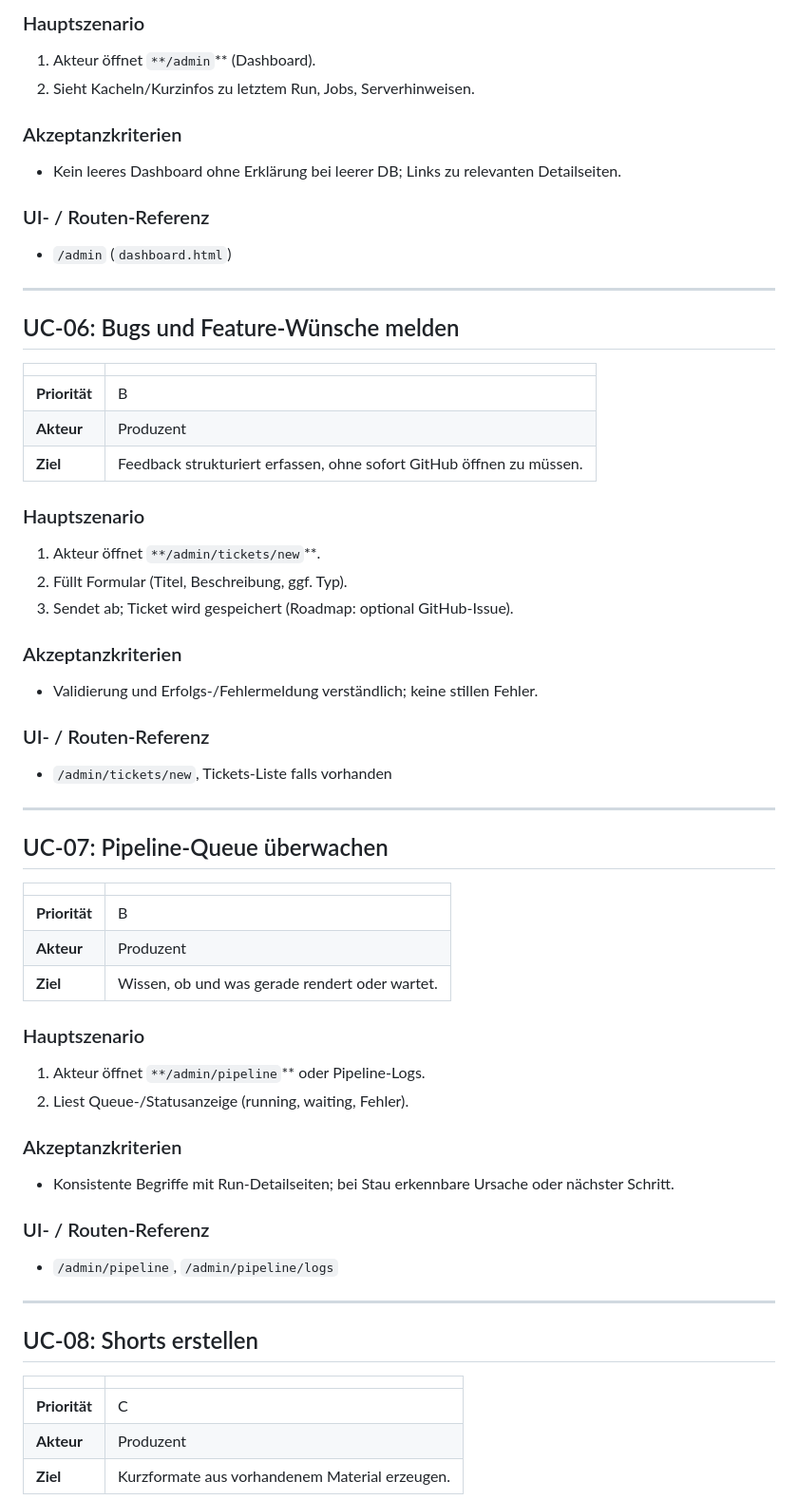
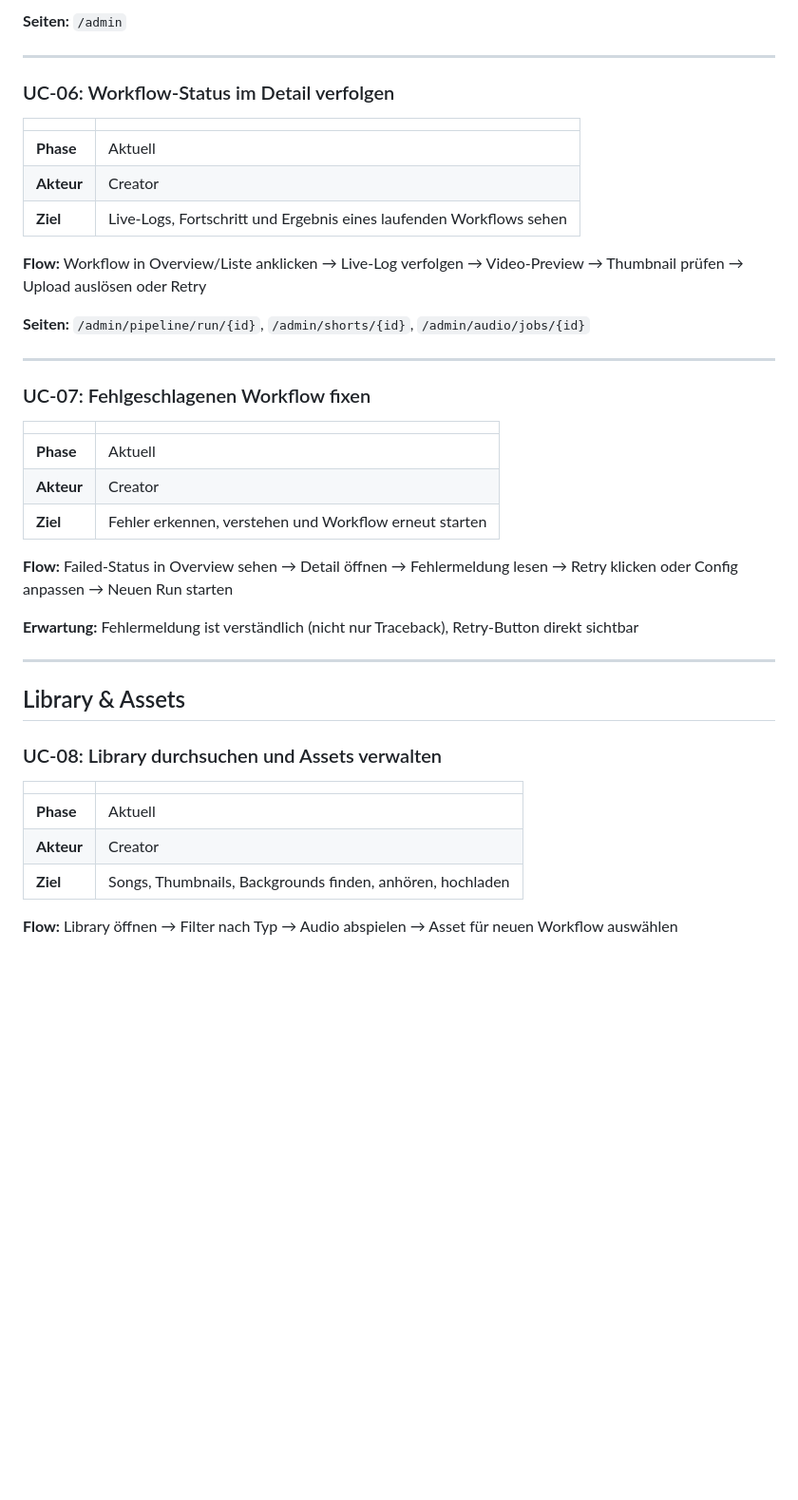
Before and after one commit to pepler1993-dot/WhispersoftheSevenKingdoms, a Markdown page: docs/USE_CASES.md, the part around one of its changes. Shown at 95% size. GitHub-like rendering; blank space fills up the shorter version.

```diff
--- a/docs/USE_CASES.md
+++ b/docs/USE_CASES.md
@@ -213,77 +87,45 @@ Separates Formular lädt **nur Varianten-Prompts** aus den Haus-Templates; Titel
 
-### Hauptszenario
-
-1. Akteur öffnet `**/admin`** (Dashboard).
-2. Sieht Kacheln/Kurzinfos zu letztem Run, Jobs, Serverhinweisen.
-
-### Akzeptanzkriterien
-
-- Kein leeres Dashboard ohne Erklärung bei leerer DB; Links zu relevanten Detailseiten.
-
-### UI- / Routen-Referenz
-
-- `/admin` (`dashboard.html`)
+**Seiten:** `/admin`
 
 ---
 
-## UC-06: Bugs und Feature-Wünsche melden
+### UC-06: Workflow-Status im Detail verfolgen
 
+| | |
+|---|---|
+| **Phase** | Aktuell |
+| **Akteur** | Creator |
+| **Ziel** | Live-Logs, Fortschritt und Ergebnis eines laufenden Workflows sehen |
 
-|               |                                                                      |
-| ------------- | -------------------------------------------------------------------- |
-| **Priorität** | B                                                                    |
-| **Akteur**    | Produzent                                                            |
-| **Ziel**      | Feedback strukturiert erfassen, ohne sofort GitHub öffnen zu müssen. |
+**Flow:** Workflow in Overview/Liste anklicken → Live-Log verfolgen → Video-Preview → Thumbnail prüfen → Upload auslösen oder Retry
 
-
-### Hauptszenario
-
-1. Akteur öffnet `**/admin/tickets/new`**.
-2. Füllt Formular (Titel, Beschreibung, ggf. Typ).
-3. Sendet ab; Ticket wird gespeichert (Roadmap: optional GitHub-Issue).
-
-### Akzeptanzkriterien
-
-- Validierung und Erfolgs-/Fehlermeldung verständlich; keine stillen Fehler.
-
-### UI- / Routen-Referenz
-
-- `/admin/tickets/new`, Tickets-Liste falls vorhanden
+**Seiten:** `/admin/pipeline/run/{id}`, `/admin/shorts/{id}`, `/admin/audio/jobs/{id}`
 
 ---
 
-## UC-07: Pipeline-Queue überwachen
+### UC-07: Fehlgeschlagenen Workflow fixen
 
+| | |
+|---|---|
+| **Phase** | Aktuell |
+| **Akteur** | Creator |
+| **Ziel** | Fehler erkennen, verstehen und Workflow erneut starten |
 
-|               |                                                |
-| ------------- | ---------------------------------------------- |
-| **Priorität** | B                                              |
-| **Akteur**    | Produzent                                      |
-| **Ziel**      | Wissen, ob und was gerade rendert oder wartet. |
+**Flow:** Failed-Status in Overview sehen → Detail öffnen → Fehlermeldung lesen → Retry klicken oder Config anpassen → Neuen Run starten
 
-
-### Hauptszenario
-
-1. Akteur öffnet `**/admin/pipeline`** oder Pipeline-Logs.
-2. Liest Queue-/Statusanzeige (running, waiting, Fehler).
-
-### Akzeptanzkriterien
-
-- Konsistente Begriffe mit Run-Detailseiten; bei Stau erkennbare Ursache oder nächster Schritt.
-
-### UI- / Routen-Referenz
-
-- `/admin/pipeline`, `/admin/pipeline/logs`
+**Erwartung:** Fehlermeldung ist verständlich (nicht nur Traceback), Retry-Button direkt sichtbar
 
 ---
 
-## UC-08: Shorts erstellen
+## Library & Assets
 
+### UC-08: Library durchsuchen und Assets verwalten
 
-|               |                                                |
-| ------------- | ---------------------------------------------- |
-| **Priorität** | C                                              |
-| **Akteur**    | Produzent                                      |
-| **Ziel**      | Kurzformate aus vorhandenem Material erzeugen. |
+| | |
+|---|---|
+| **Phase** | Aktuell |
+| **Akteur** | Creator |
+| **Ziel** | Songs, Thumbnails, Backgrounds finden, anhören, hochladen |
 
+**Flow:** Library öffnen → Filter nach Typ → Audio abspielen → Asset für neuen Workflow auswählen
 
```
Also changed, not shown: other parts of docs/USE_CASES.md (+292 -229 lines).
